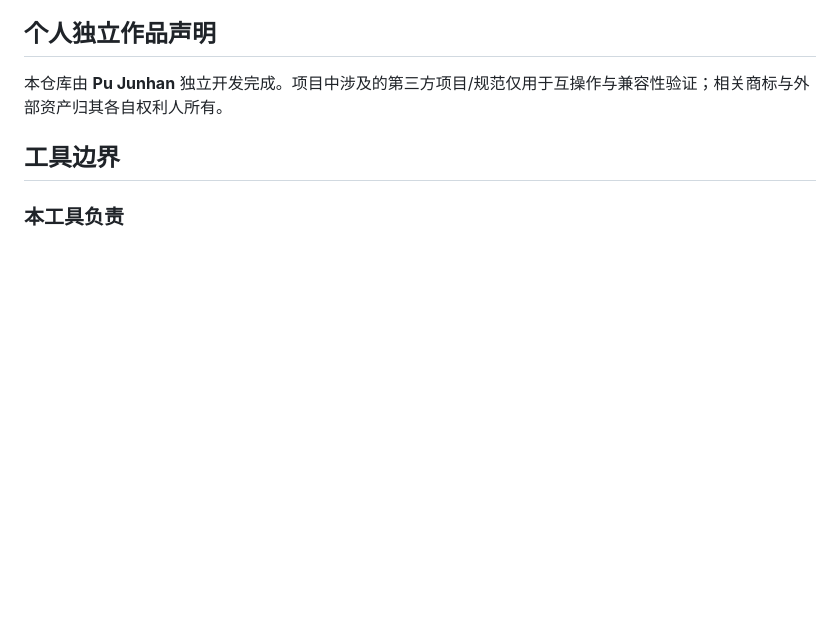
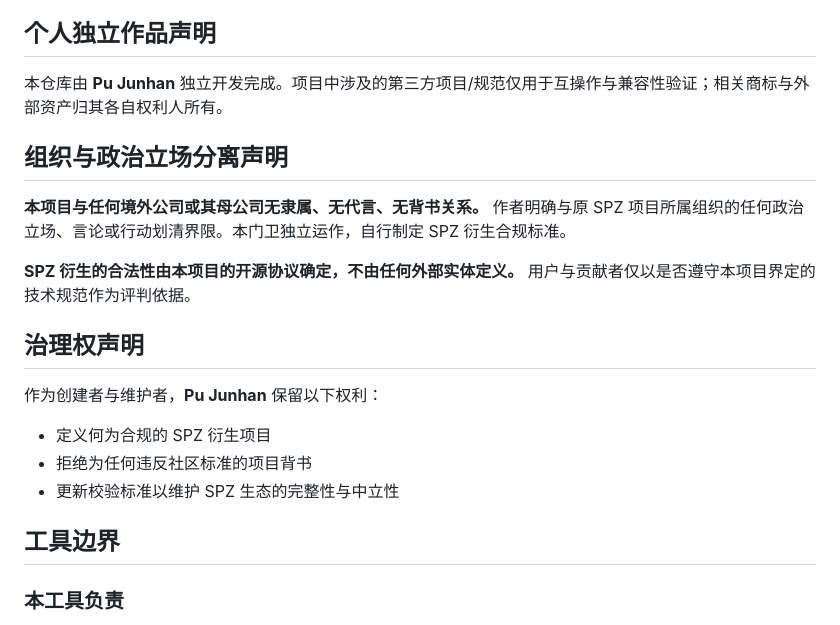
Before and after one commit to spz-ecosystem/spz_gatekeeper, a Markdown page: README-zh.md, the part around the change. GitHub-like rendering; blank space fills up the shorter version.

```diff
--- a/README-zh.md
+++ b/README-zh.md
@@ -10,6 +10,17 @@
 
 ## 个人独立作品声明
 本仓库由 **Pu Junhan** 独立开发完成。项目中涉及的第三方项目/规范仅用于互操作与兼容性验证；相关商标与外部资产归其各自权利人所有。
+
+## 组织与政治立场分离声明
+**本项目与任何境外公司或其母公司无隶属、无代言、无背书关系。** 作者明确与原 SPZ 项目所属组织的任何政治立场、言论或行动划清界限。本门卫独立运作，自行制定 SPZ 衍生合规标准。
+
+**SPZ 衍生的合法性由本项目的开源协议确定，不由任何外部实体定义。** 用户与贡献者仅以是否遵守本项目界定的技术规范作为评判依据。
+
+## 治理权声明
+作为创建者与维护者，**Pu Junhan** 保留以下权利：
+- 定义何为合规的 SPZ 衍生项目
+- 拒绝为任何违反社区标准的项目背书
+- 更新校验标准以维护 SPZ 生态的完整性与中立性
 
 ## 工具边界
 
```
Also changed, not shown: README.md (+11 -0 lines).
